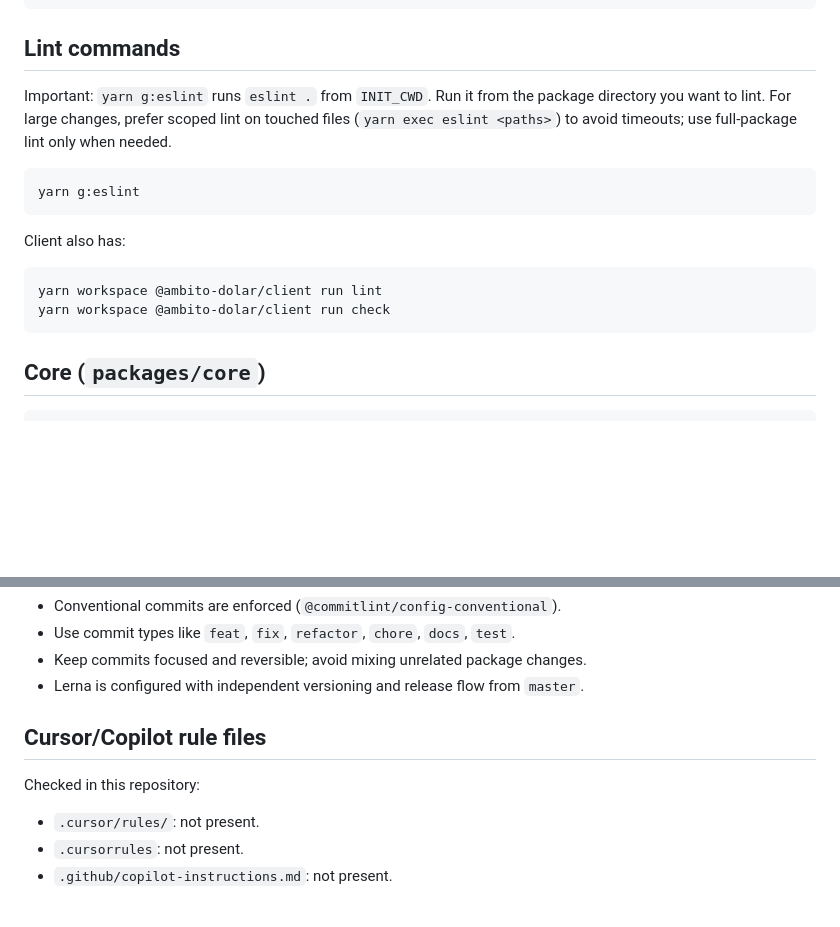
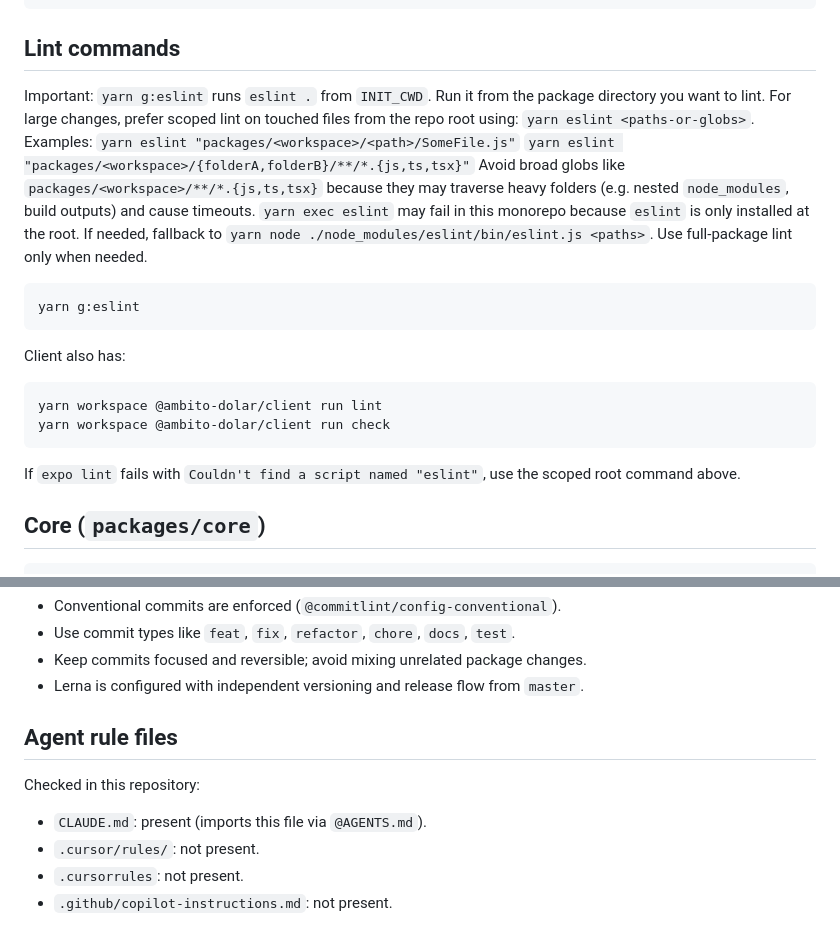
Before and after one commit to outaTiME/ambito-dolar, a Markdown page: AGENTS.md, 2 parts joined by grey strips. GitHub-like rendering; blank space fills up the shorter version.

Commit message:
docs: update AGENTS rules

````diff
--- a/AGENTS.md
+++ b/AGENTS.md
@@ -32,7 +32,15 @@ yarn depcheck
 
 Important: `yarn g:eslint` runs `eslint .` from `INIT_CWD`.
 Run it from the package directory you want to lint.
-For large changes, prefer scoped lint on touched files (`yarn exec eslint <paths>`) to avoid timeouts; use full-package lint only when needed.
+For large changes, prefer scoped lint on touched files from the repo root using:
+`yarn eslint <paths-or-globs>`.
+Examples:
+`yarn eslint "packages/<workspace>/<path>/SomeFile.js"`
+`yarn eslint "packages/<workspace>/{folderA,folderB}/**/*.{js,ts,tsx}"`
+Avoid broad globs like `packages/<workspace>/**/*.{js,ts,tsx}` because they may traverse heavy folders (e.g. nested `node_modules`, build outputs) and cause timeouts.
+`yarn exec eslint` may fail in this monorepo because `eslint` is only installed at the root.
+If needed, fallback to `yarn node ./node_modules/eslint/bin/eslint.js <paths>`.
+Use full-package lint only when needed.
 
 ```bash
 yarn g:eslint
@@ -44,6 +52,8 @@ Client also has:
 yarn workspace @ambito-dolar/client run lint
 yarn workspace @ambito-dolar/client run check
 ```
+
+If `expo lint` fails with `Couldn't find a script named "eslint"`, use the scoped root command above.
 
 ## Core (`packages/core`)
 
@@ -161,10 +171,11 @@ yarn workspace @ambito-dolar/website run serve
 - Keep commits focused and reversible; avoid mixing unrelated package changes.
 - Lerna is configured with independent versioning and release flow from `master`.
 
-## Cursor/Copilot rule files
+## Agent rule files
 
 Checked in this repository:
 
+- `CLAUDE.md`: present (imports this file via `@AGENTS.md`).
 - `.cursor/rules/`: not present.
 - `.cursorrules`: not present.
 - `.github/copilot-instructions.md`: not present.
````
